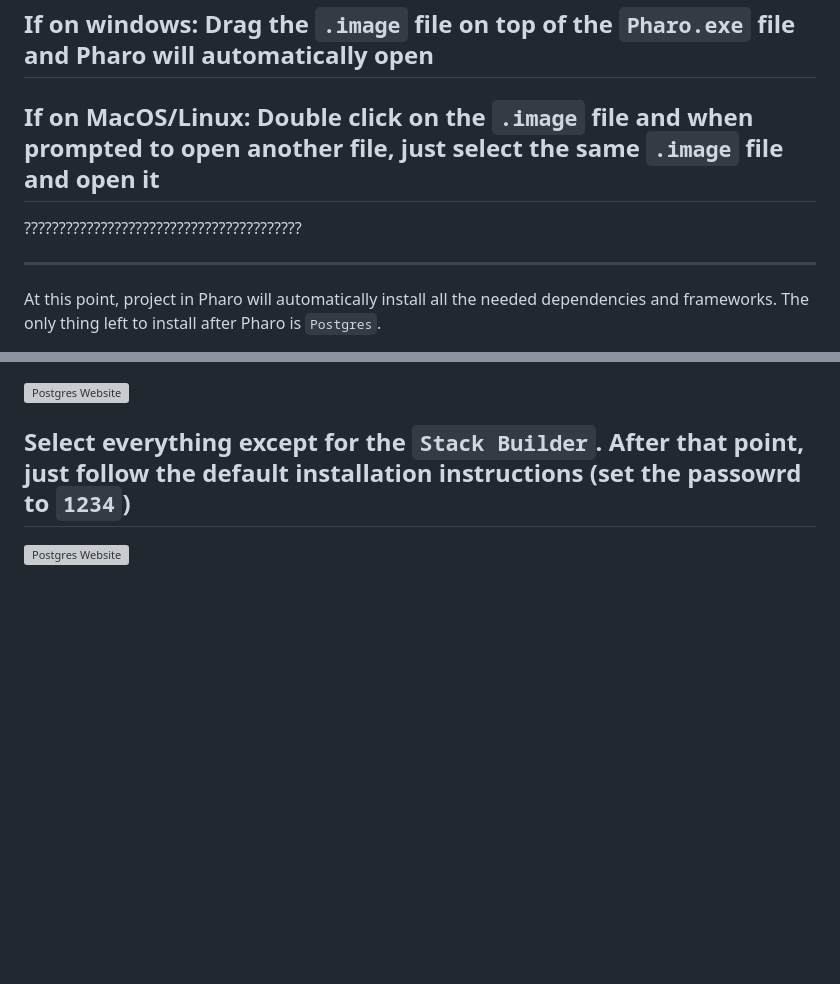
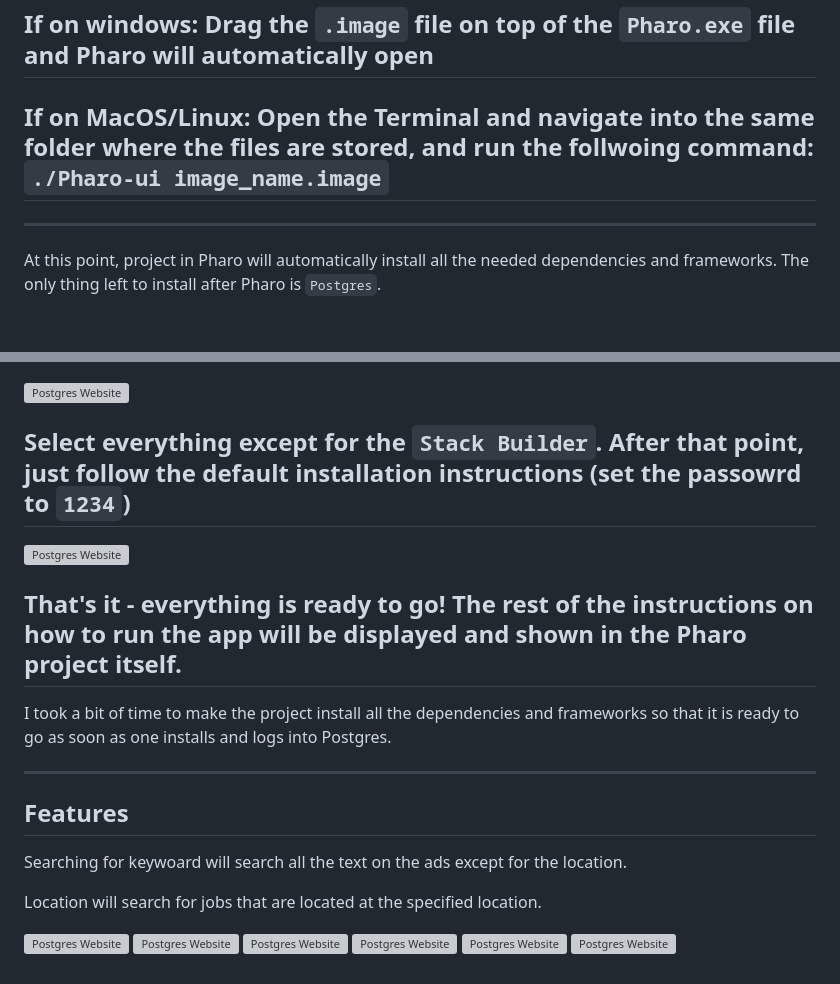
Before and after one commit to HRCK0/InterViever, a Markdown page: README.md, 2 parts joined by grey strips. GitHub-like rendering; blank space fills up the shorter version; grey boxes are pictures that could not be loaded.

```diff
--- a/README.md
+++ b/README.md
@@ -96,9 +98,9 @@ Extract the Zip in the same directory as the previous Zip (everything should be
 **If on windows:** Drag the `.image` file on top of the `Pharo.exe` file and Pharo will automatically open
 -
 
-**If on MacOS/Linux:** Double click on the `.image` file and when prompted to open another file, just select the same `.image` file and open it
+**If on MacOS/Linux:** Open the Terminal and navigate into the same folder where the files are stored, and run the follwoing command: `./Pharo-ui image_name.image`
 -
-????????????????????????????????????????
+
 
 ---
 At this point, project in Pharo will automatically install all the needed dependencies and frameworks. The only thing left to install after Pharo is `Postgres`.
@@ -122,3 +124,22 @@ When you run the installation you should be welcomed by the following screen
 Select everything except for the `Stack Builder`. After that point, just follow the default installation instructions (set the passowrd to `1234`)
 -
 ![Postgres Website](https://i.imgur.com/6QNbvwv.png)
+
+That's it - everything is ready to go! The rest of the instructions on how to run the app will be displayed and shown in the Pharo project itself.
+-
+I took a bit of time to make the project install all the dependencies and frameworks so that it is ready to go as soon as one installs and logs into Postgres.
+
+---
+**Features**
+-
+
+Searching for keywoard will search all the text on the ads except for the location.
+
+Location will search for jobs that are located at the specified location.
+
+![Postgres Website](https://i.imgur.com/6QNbvwv.png)
+![Postgres Website](https://i.imgur.com/6QNbvwv.png)
+![Postgres Website](https://i.imgur.com/6QNbvwv.png)
+![Postgres Website](https://i.imgur.com/6QNbvwv.png)
+![Postgres Website](https://i.imgur.com/6QNbvwv.png)
+![Postgres Website](https://i.imgur.com/6QNbvwv.png)
```
Also changed, not shown: other parts of README.md (+6 -4 lines).
